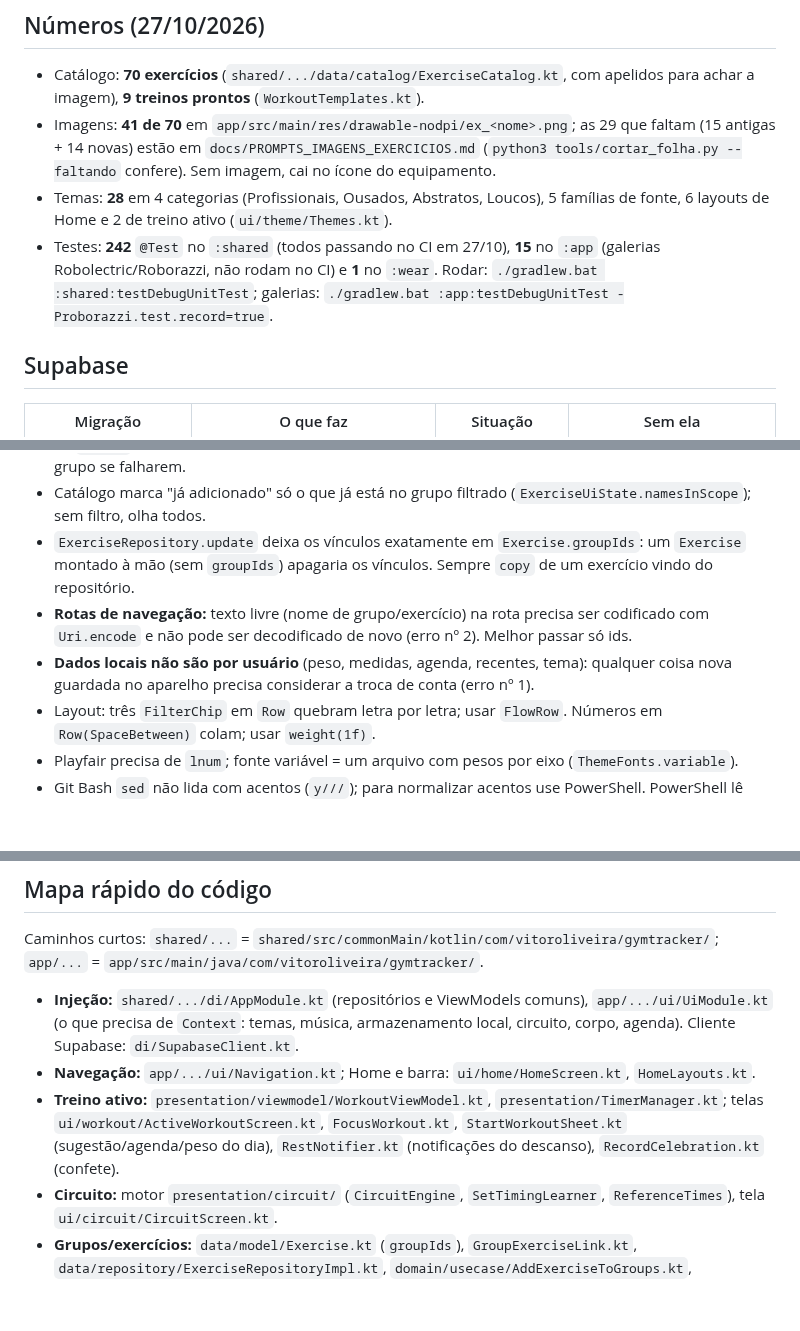
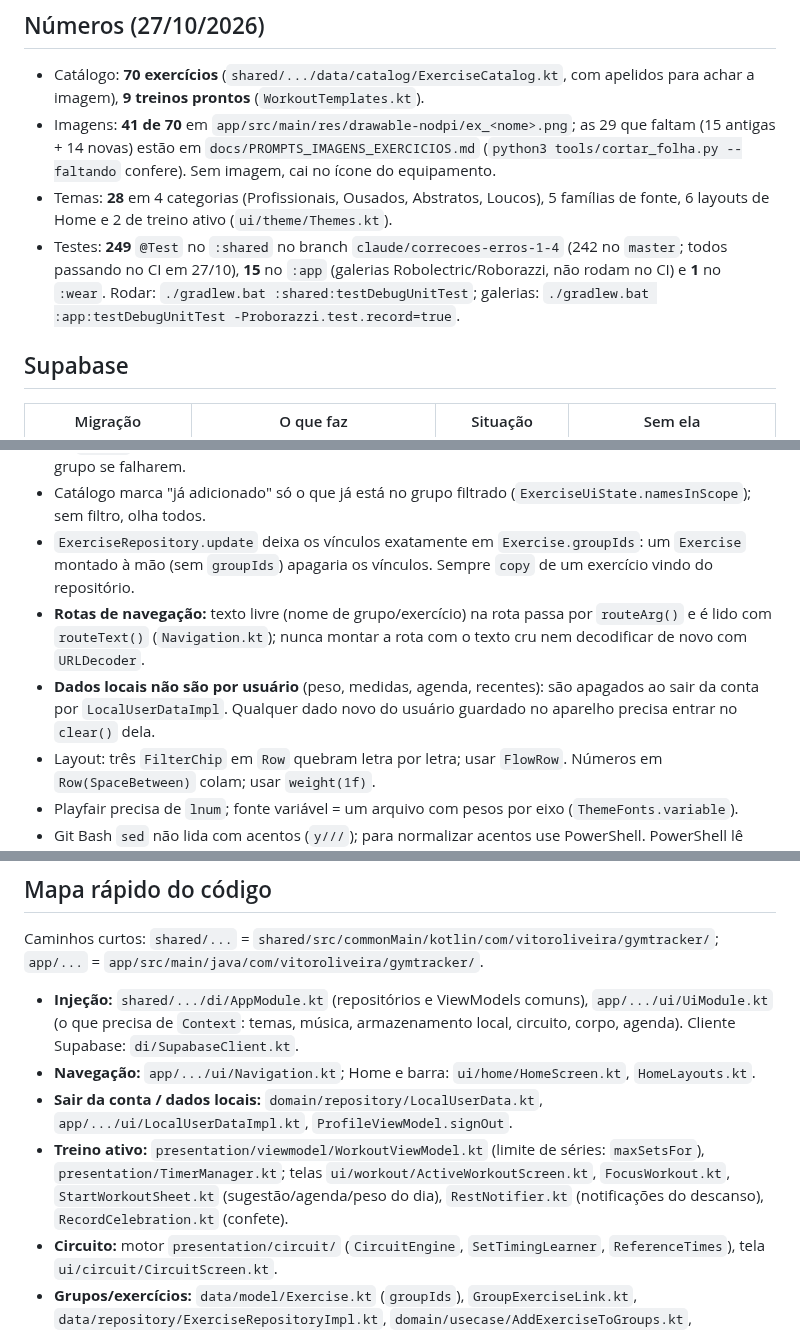
Before and after one commit to JJtankevans/GymTracker, a Markdown page: docs/CONTEXTO_SESSAO.md, 3 parts joined by grey strips. Rendered like a GitHub page; blank space fills up the shorter version.

```diff
--- a/docs/CONTEXTO_SESSAO.md
+++ b/docs/CONTEXTO_SESSAO.md
@@ -30,7 +42,7 @@ Android (Jetpack Compose) + módulo KMP `:shared` (regras, ViewModels, repositó
 - Catálogo: **70 exercícios** (`shared/.../data/catalog/ExerciseCatalog.kt`, com apelidos para achar a imagem), **9 treinos prontos** (`WorkoutTemplates.kt`).
 - Imagens: **41 de 70** em `app/src/main/res/drawable-nodpi/ex_<nome>.png`; as 29 que faltam (15 antigas + 14 novas) estão em `docs/PROMPTS_IMAGENS_EXERCICIOS.md` (`python3 tools/cortar_folha.py --faltando` confere). Sem imagem, cai no ícone do equipamento.
 - Temas: **28** em 4 categorias (Profissionais, Ousados, Abstratos, Loucos), 5 famílias de fonte, 6 layouts de Home e 2 de treino ativo (`ui/theme/Themes.kt`).
-- Testes: **242** `@Test` no `:shared` (todos passando no CI em 27/10), **15** no `:app` (galerias Robolectric/Roborazzi, não rodam no CI) e **1** no `:wear`. Rodar: `./gradlew.bat :shared:testDebugUnitTest`; galerias: `./gradlew.bat :app:testDebugUnitTest -Proborazzi.test.record=true`.
+- Testes: **249** `@Test` no `:shared` no branch `claude/correcoes-erros-1-4` (242 no `master`; todos passando no CI em 27/10), **15** no `:app` (galerias Robolectric/Roborazzi, não rodam no CI) e **1** no `:wear`. Rodar: `./gradlew.bat :shared:testDebugUnitTest`; galerias: `./gradlew.bat :app:testDebugUnitTest -Proborazzi.test.record=true`.
 
 ## Supabase
 | Migração | O que faz | Situação | Sem ela |
@@ -73,8 +85,8 @@ A nuvem não compila (sem Android SDK), então `.github/workflows/android.yml` c
 - Nome de exercício continua único por usuário, mas um exercício pode estar em vários grupos (006): quem adiciona exercício deve usar `ExerciseRepository.addToGroups` (reaproveita o existente) em vez de `insert` direto, senão estoura a restrição de nome. O treino pronto e a importação desfazem o grupo se falharem.
 - Catálogo marca "já adicionado" só o que já está no grupo filtrado (`ExerciseUiState.namesInScope`); sem filtro, olha todos.
 - `ExerciseRepository.update` deixa os vínculos exatamente em `Exercise.groupIds`: um `Exercise` montado à mão (sem `groupIds`) apagaria os vínculos. Sempre `copy` de um exercício vindo do repositório.
-- **Rotas de navegação:** texto livre (nome de grupo/exercício) na rota precisa ser codificado com `Uri.encode` e não pode ser decodificado de novo (erro nº 2). Melhor passar só ids.
-- **Dados locais não são por usuário** (peso, medidas, agenda, recentes, tema): qualquer coisa nova guardada no aparelho precisa considerar a troca de conta (erro nº 1).
+- **Rotas de navegação:** texto livre (nome de grupo/exercício) na rota passa por `routeArg()` e é lido com `routeText()` (`Navigation.kt`); nunca montar a rota com o texto cru nem decodificar de novo com `URLDecoder`.
+- **Dados locais não são por usuário** (peso, medidas, agenda, recentes): são apagados ao sair da conta por `LocalUserDataImpl`. Qualquer dado novo do usuário guardado no aparelho precisa entrar no `clear()` dela.
 - Layout: três `FilterChip` em `Row` quebram letra por letra; usar `FlowRow`. Números em `Row(SpaceBetween)` colam; usar `weight(1f)`.
 - Playfair precisa de `lnum`; fonte variável = um arquivo com pesos por eixo (`ThemeFonts.variable`).
 - Git Bash `sed` não lida com acentos (`y///`); para normalizar acentos use PowerShell. PowerShell lê scripts com acento mal sem BOM: usar `[char]0xED` etc.
@@ -96,7 +108,8 @@ A nuvem não compila (sem Android SDK), então `.github/workflows/android.yml` c
 Caminhos curtos: `shared/...` = `shared/src/commonMain/kotlin/com/vitoroliveira/gymtracker/`; `app/...` = `app/src/main/java/com/vitoroliveira/gymtracker/`.
 - **Injeção:** `shared/.../di/AppModule.kt` (repositórios e ViewModels comuns), `app/.../ui/UiModule.kt` (o que precisa de `Context`: temas, música, armazenamento local, circuito, corpo, agenda). Cliente Supabase: `di/SupabaseClient.kt`.
 - **Navegação:** `app/.../ui/Navigation.kt`; Home e barra: `ui/home/HomeScreen.kt`, `HomeLayouts.kt`.
-- **Treino ativo:** `presentation/viewmodel/WorkoutViewModel.kt`, `presentation/TimerManager.kt`; telas `ui/workout/ActiveWorkoutScreen.kt`, `FocusWorkout.kt`, `StartWorkoutSheet.kt` (sugestão/agenda/peso do dia), `RestNotifier.kt` (notificações do descanso), `RecordCelebration.kt` (confete).
+- **Sair da conta / dados locais:** `domain/repository/LocalUserData.kt`, `app/.../ui/LocalUserDataImpl.kt`, `ProfileViewModel.signOut`.
+- **Treino ativo:** `presentation/viewmodel/WorkoutViewModel.kt` (limite de séries: `maxSetsFor`), `presentation/TimerManager.kt`; telas `ui/workout/ActiveWorkoutScreen.kt`, `FocusWorkout.kt`, `StartWorkoutSheet.kt` (sugestão/agenda/peso do dia), `RestNotifier.kt` (notificações do descanso), `RecordCelebration.kt` (confete).
 - **Circuito:** motor `presentation/circuit/` (`CircuitEngine`, `SetTimingLearner`, `ReferenceTimes`), tela `ui/circuit/CircuitScreen.kt`.
 - **Grupos/exercícios:** `data/model/Exercise.kt` (`groupIds`), `GroupExerciseLink.kt`, `data/repository/ExerciseRepositoryImpl.kt`, `domain/usecase/AddExerciseToGroups.kt`, `CreateWorkoutFromTemplate.kt`; telas `ui/muscleGroup/MuscleGroupScreen.kt`, `TemplateSheet.kt`, `ScheduleUi.kt` (agenda), `ui/exercise/ExerciseScreen.kt` (`ExerciseDialog`), `ExerciseCatalogSheet.kt` (inclui `ExerciseArt`).
 - **Compartilhar treino:** `presentation/share/RoutineShareViewModel.kt`, `domain/usecase/ImportSharedRoutine.kt`, `data/repository/RoutineShareRepositoryImpl.kt`, UI `ui/muscleGroup/ShareUi.kt`.
```
Also changed, not shown: other parts of docs/CONTEXTO_SESSAO.md (+16 -4 lines), docs/ERROS_CONHECIDOS.md (+25 -27 lines), docs/PROXIMOS_PASSOS.md (+9 -0 lines).
